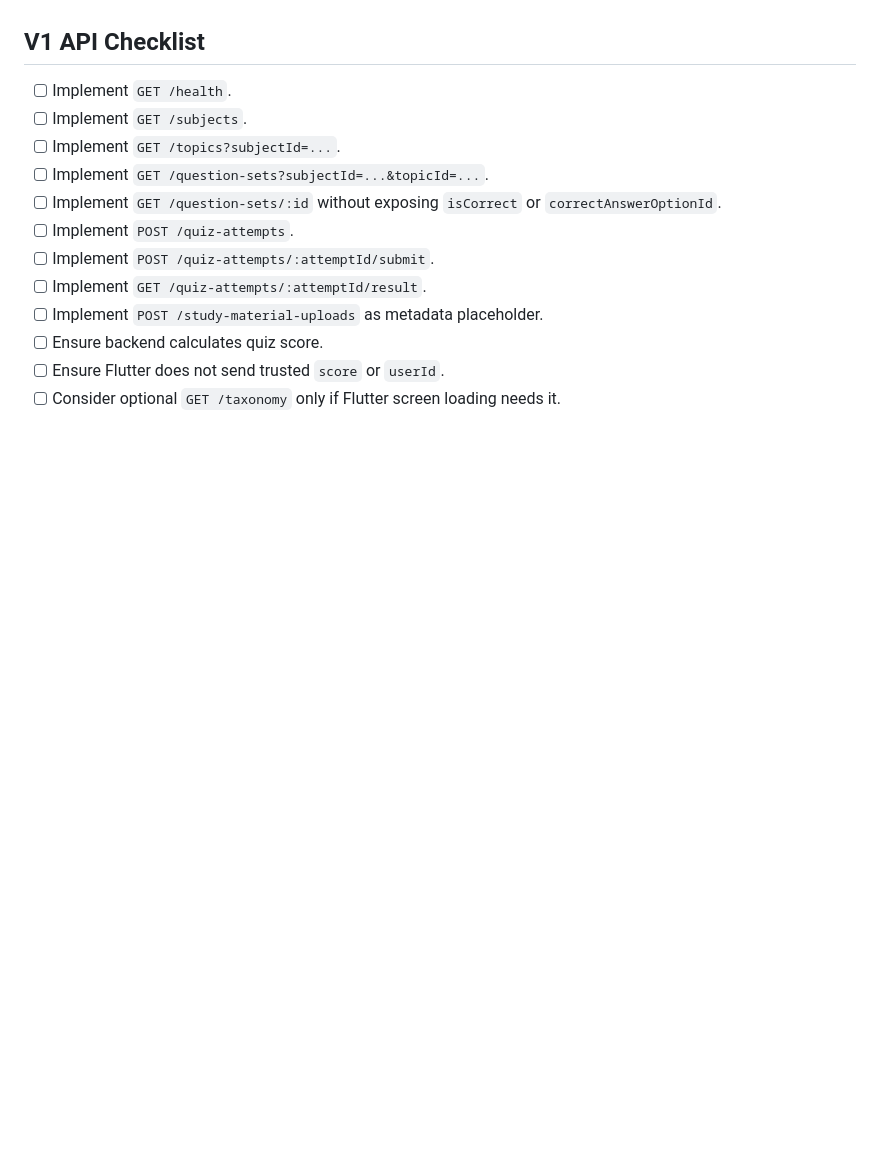
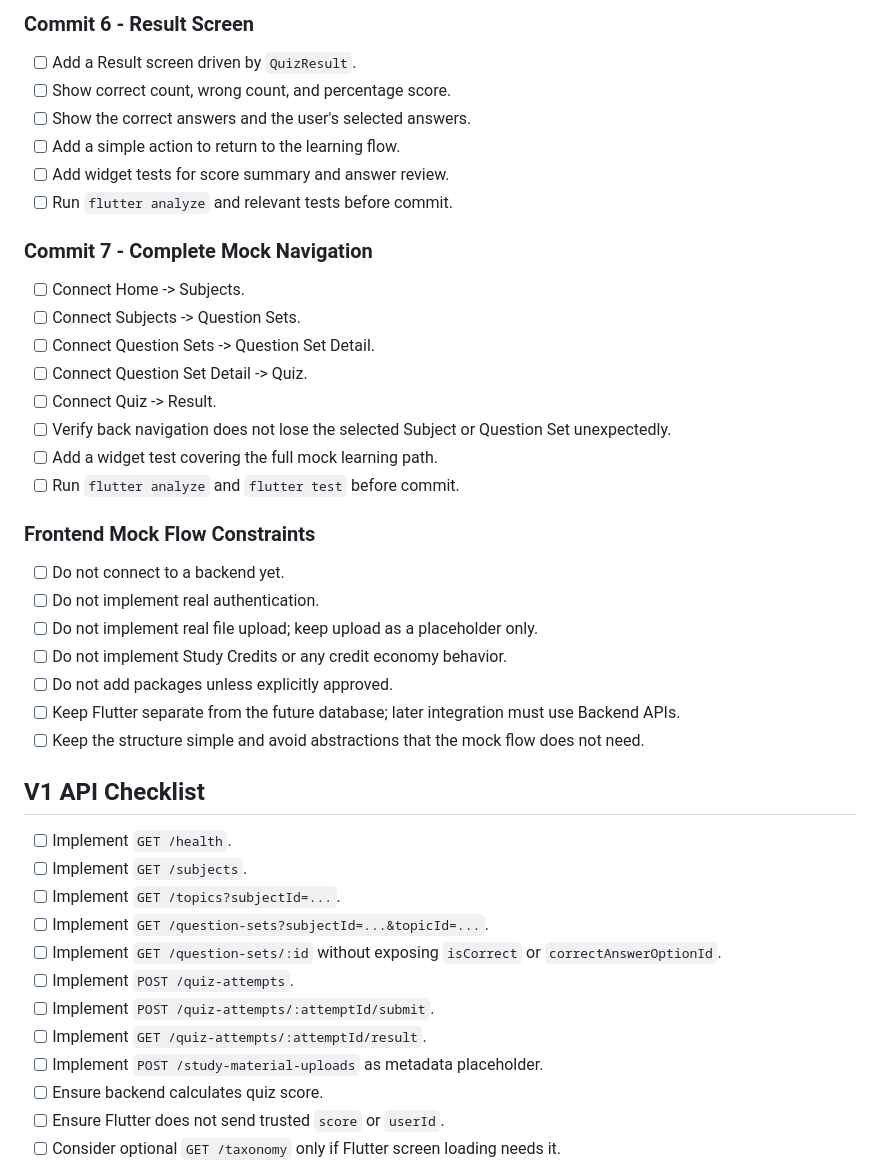
Before and after one commit to toanmuonlamgame/StudyHub, a Markdown page: TODO.md, the part around one of its changes. Rendered like a GitHub page; blank space fills up the shorter version.

```diff
--- a/TODO.md
+++ b/TODO.md
@@ -78,3 +125,29 @@ Foundation / planning.
+### Commit 6 - Result Screen
+- [ ] Add a Result screen driven by `QuizResult`.
+- [ ] Show correct count, wrong count, and percentage score.
+- [ ] Show the correct answers and the user's selected answers.
+- [ ] Add a simple action to return to the learning flow.
+- [ ] Add widget tests for score summary and answer review.
+- [ ] Run `flutter analyze` and relevant tests before commit.
+
+### Commit 7 - Complete Mock Navigation
+- [ ] Connect Home -> Subjects.
+- [ ] Connect Subjects -> Question Sets.
+- [ ] Connect Question Sets -> Question Set Detail.
+- [ ] Connect Question Set Detail -> Quiz.
+- [ ] Connect Quiz -> Result.
+- [ ] Verify back navigation does not lose the selected Subject or Question Set unexpectedly.
+- [ ] Add a widget test covering the full mock learning path.
+- [ ] Run `flutter analyze` and `flutter test` before commit.
+
+### Frontend Mock Flow Constraints
+- [ ] Do not connect to a backend yet.
+- [ ] Do not implement real authentication.
+- [ ] Do not implement real file upload; keep upload as a placeholder only.
+- [ ] Do not implement Study Credits or any credit economy behavior.
+- [ ] Do not add packages unless explicitly approved.
+- [ ] Keep Flutter separate from the future database; later integration must use Backend APIs.
+- [ ] Keep the structure simple and avoid abstractions that the mock flow does not need.
 
 ## V1 API Checklist
 - [ ] Implement `GET /health`.
```
Also changed, not shown: other parts of TODO.md (+48 -1 lines).
